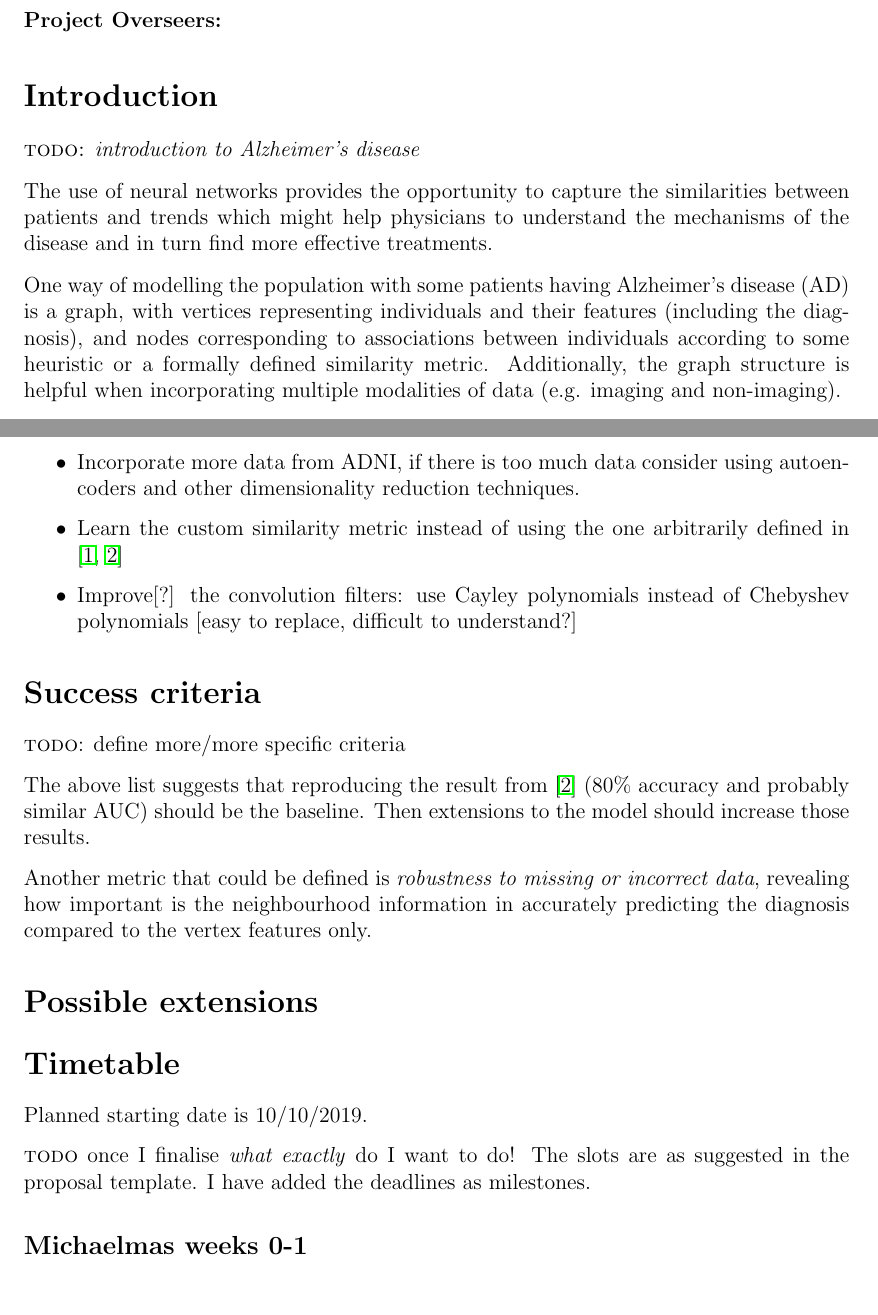
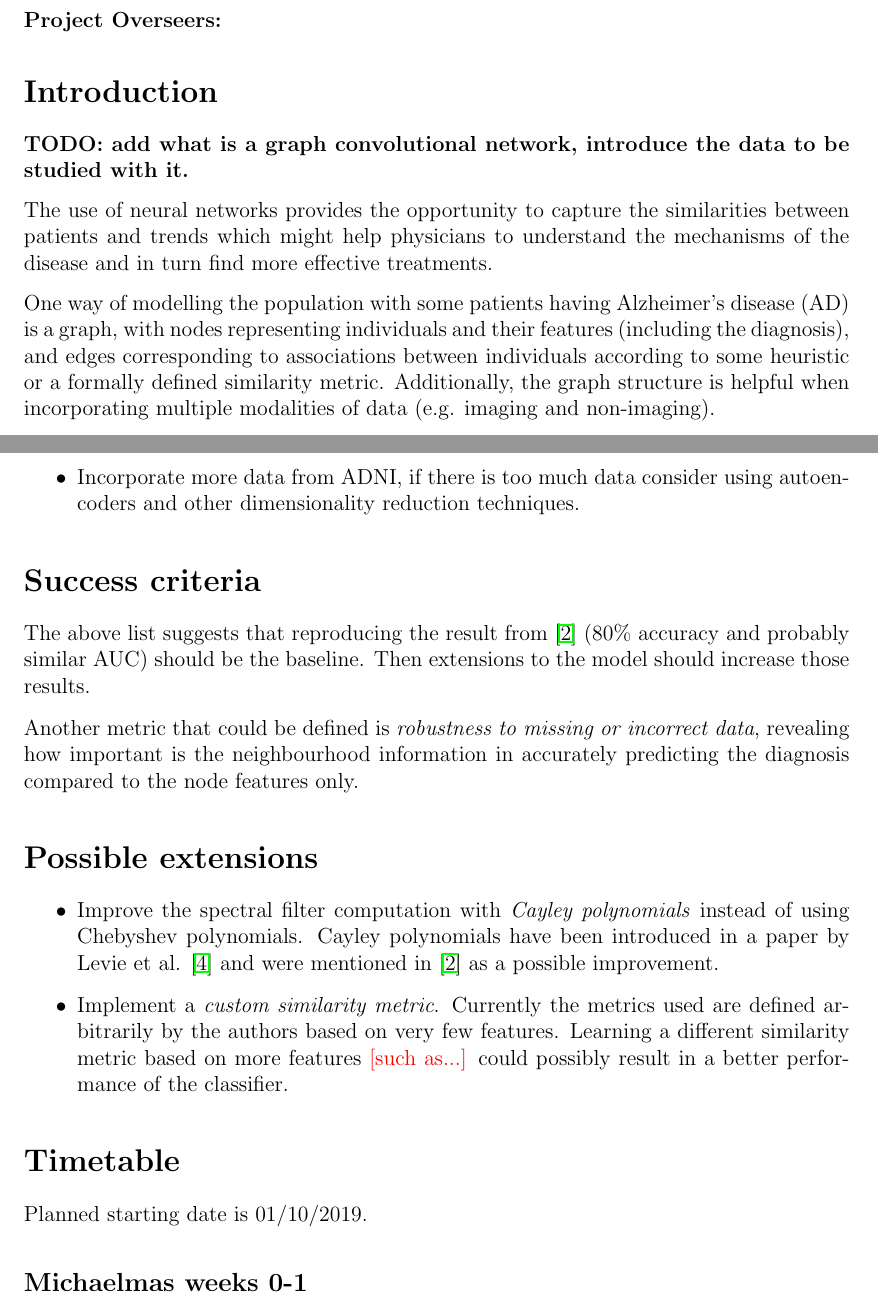
Before and after one commit to kamilest/cst-ii-dissertation, a LaTeX document (stankeviciute_project_proposal.tex): two parts of pages 1 and 3 of 4, joined at a grey line, cut so that both start at the same text. Compiled offline with pdfLaTeX.

Commit message:
Start possible extensions.

```diff
--- a/stankeviciute_project_proposal.tex
+++ b/stankeviciute_project_proposal.tex
@@ -4,6 +4,7 @@
 \usepackage{parskip}
 \usepackage{enumitem}
 \usepackage{hyperref}
+\usepackage{xcolor}
 \usepackage[margin=25mm]{geometry}
 % \usepackage[backend=biber]{biblatex}
 % \addbibresource{stankeviciute-proposal.bib}
@@ -35,10 +36,9 @@ Kamilė Stankevičiūtė (\texttt{ks830}), Gonville \& Caius College
 
 \section*{Introduction}
 % The problem to be addressed.
-
-\textsc{todo:} \textit{introduction to Alzheimer's disease}
+\textbf{TODO: add what is a graph convolutional network, introduce the data to be studied with it.}
 
 The use of neural networks provides the opportunity to capture the similarities between patients and trends which might help physicians to understand the mechanisms of the disease and in turn find more effective treatments.
 
-One way of modelling the population with some patients having Alzheimer's disease (AD) is a graph, with vertices representing individuals and their features (including the diagnosis), and nodes corresponding to associations between individuals according to some heuristic or a formally defined similarity metric. Additionally, the graph structure is helpful when incorporating multiple modalities of data (e.g. imaging and non-imaging).
+One way of modelling the population with some patients having Alzheimer's disease (AD) is a graph, with nodes representing individuals and their features (including the diagnosis), and edges corresponding to associations between individuals according to some heuristic or a formally defined similarity metric. Additionally, the graph structure is helpful when incorporating multiple modalities of data (e.g. imaging and non-imaging).
 
@@ -93,8 +91,6 @@ This list includes both the core work and the possible extensions (not sure abou
   \item Find alternative methods in PyG that might work better and improve accuracy
   \item Measure robustness of the new model—if robustness decreases the new model from previous step might be overfitting
   \item Incorporate more data from ADNI, if there is too much data consider using autoencoders and other dimensionality reduction techniques.
-  \item Learn the custom similarity metric instead of using the one arbitrarily defined in \cite{parisot2017spectral, parisot2018disease}
-  \item Improve[?] the convolution filters: use Cayley polynomials instead of Chebyshev polynomials [easy to replace, difficult to understand?]
 \end{itemize}
 
 \section*{Success criteria}
@@ -107,14 +103,17 @@ This list includes both the core work and the possible extensions (not sure abou
 %   \item \textsc{todo}
 % \end{itemize}
 
-\textsc{todo}: define more/more specific criteria
 
 The above list suggests that reproducing the result from \cite{parisot2018disease} (80\% accuracy and probably similar AUC) should be the baseline. Then extensions to the model should increase those results.
 
-Another metric that could be defined is \textit{robustness to missing or incorrect data}, revealing how important is the neighbourhood information in accurately predicting the diagnosis compared to the vertex features only.
+Another metric that could be defined is \textit{robustness to missing or incorrect data}, revealing how important is the neighbourhood information in accurately predicting the diagnosis compared to the node features only.
 
 \section*{Possible extensions}
 % Potential further envisaged evaluation metrics or extensions.
+\begin{itemize}
+  \item Improve the spectral filter computation with \textit{Cayley polynomials} instead of using Chebyshev polynomials. Cayley polynomials have been introduced in a paper by Levie et al. \cite{levie2017cayleynets} and were mentioned in \cite{parisot2018disease} as a possible improvement.
+  \item Implement a \textit{custom similarity metric}. Currently the metrics used are defined arbitrarily by the authors based on very few features. Learning a different similarity metric based on more features {\color{red} [such as...]} could possibly result in a better performance of the classifier.
+\end{itemize}
 
 
 \section*{Timetable}
@@ -124,9 +123,7 @@ Another metric that could be defined is \textit{robustness to missing or incorre
 % as well as milestones to be achieved along the way. Provide a
 % target date for each milestone.
 
-Planned starting date is 10/10/2019.
-
-\textsc{todo} once I finalise \textit{what exactly} do I want to do! The slots are as suggested in the proposal template. I have added the deadlines as milestones.
+Planned starting date is 01/10/2019.
 
 % 10/10/2019—16/10/2019
 \subsection*{Michaelmas weeks 0-1}
```
Also changed, not shown: stankeviciute_project_proposal.bib (+16 -0 lines), stankeviciute_project_proposal.tex (15 more changed lines).
